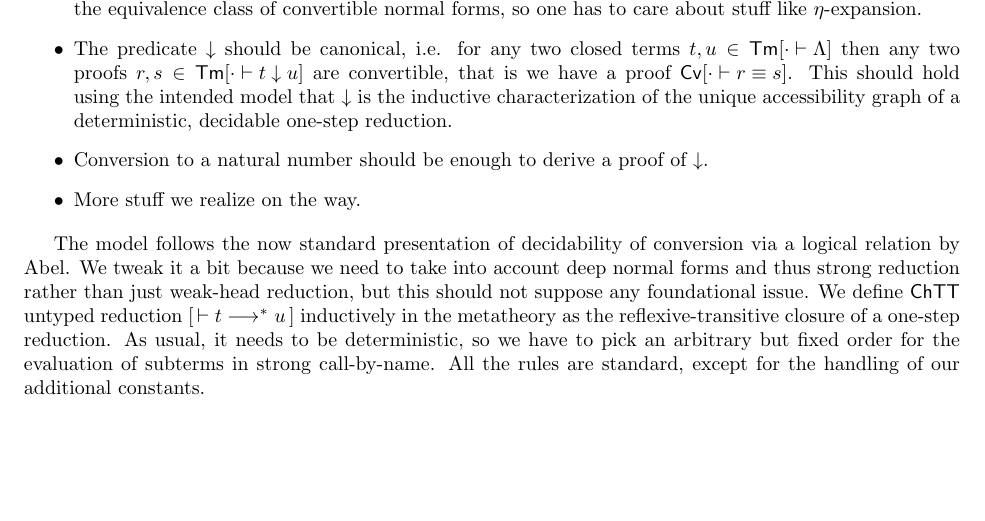
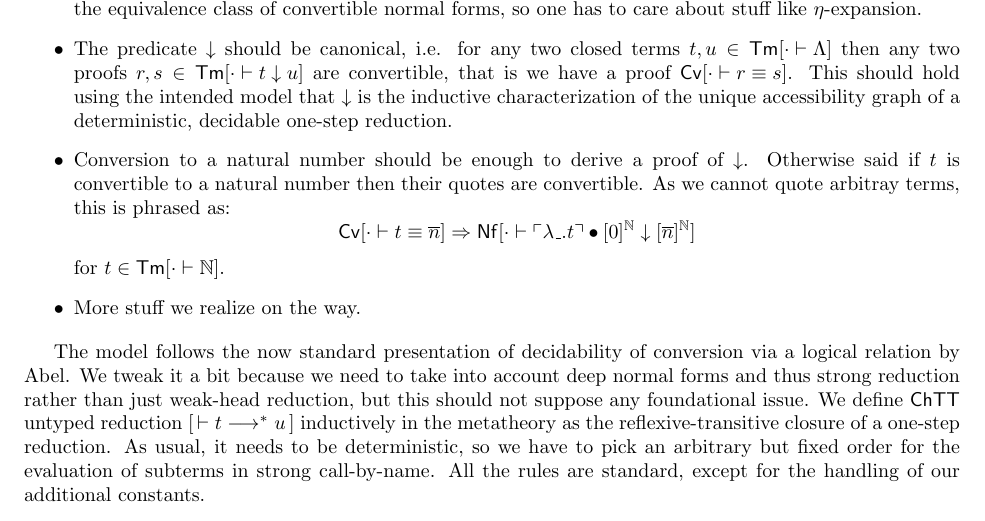
Before and after one commit to yforster/MLTT-and-CT, a LaTeX document (text/main.tex): part of page 2 of 2, cut so that both start at the same text, the shorter picture padded with empty space. Compiled offline with pdfLaTeX.

Commit message:
more explicit about conversion item

```diff
--- a/text/main.tex
+++ b/text/main.tex
@@ -244,7 +244,9 @@ We expect that $\CTTT$ is strongly normalizing and enjoys canonicity, and is thu
 \begin{itemize}
  \item The meta-quote function $\QNf{\cdot} \in \TNf{\cdot}{\TNat\rightarrow\TNat} \Rightarrow \TNf{\cdot}{\Code}$ needs to pick a canonical representative in the equivalence class of convertible normal forms, so one has to care about stuff like $\eta$-expansion.
  \item The predicate $\CRed$ should be canonical, i.e. for any two closed terms $t, u \in \Trm{\cdot}{\Code}$ then any two proofs $r, s \in \Trm{\cdot}{t \CRed u}$ are convertible, that is we have a proof $\TEq{\cdot}{r}{s}$. This should hold using the intended model that $\CRed$ is the inductive characterization of the unique accessibility graph of a deterministic, decidable one-step reduction.
- \item Conversion to a natural number should be enough to derive a proof of $\CRed$.
+ \item Conversion to a natural number should be enough to derive a proof of $\CRed$. Otherwise said if $t$ is convertible to a natural number then their quotes are convertible. As we cannot quote arbitray terms, this is phrased as:
+   $$\TEq{\cdot}{t}{\overline{n}} \Rightarrow \TNf{\cdot}{\QNf{\lambda \_ . t} \CApp [0]^{\mathbb{N}} \downarrow [\overline{n}]^{\mathbb{N}}}$$
+   for $t \in \Trm{\cdot}{\mathbb{N}}$.
  \item More stuff we realize on the way.
 \end{itemize}
 
```
